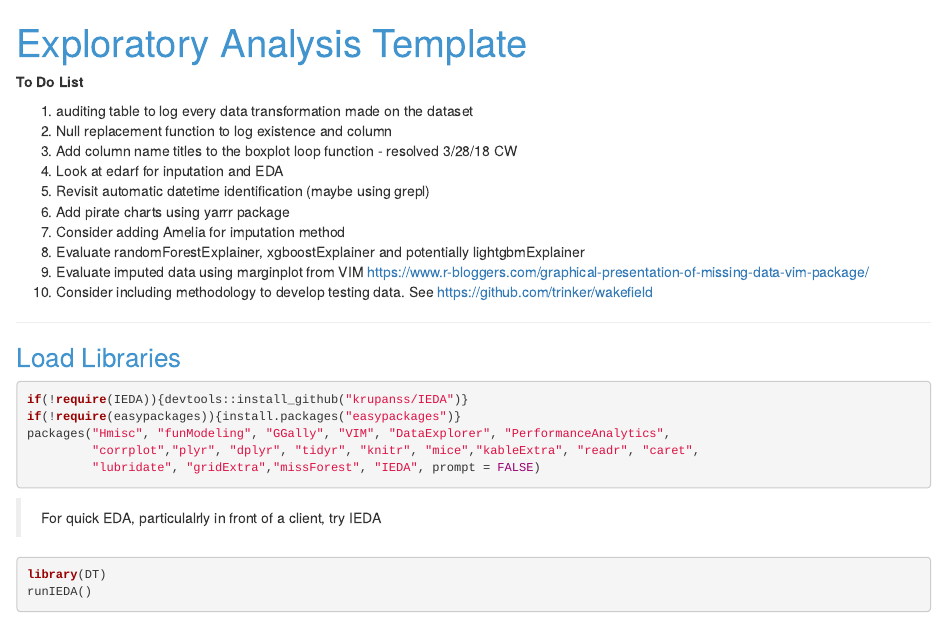
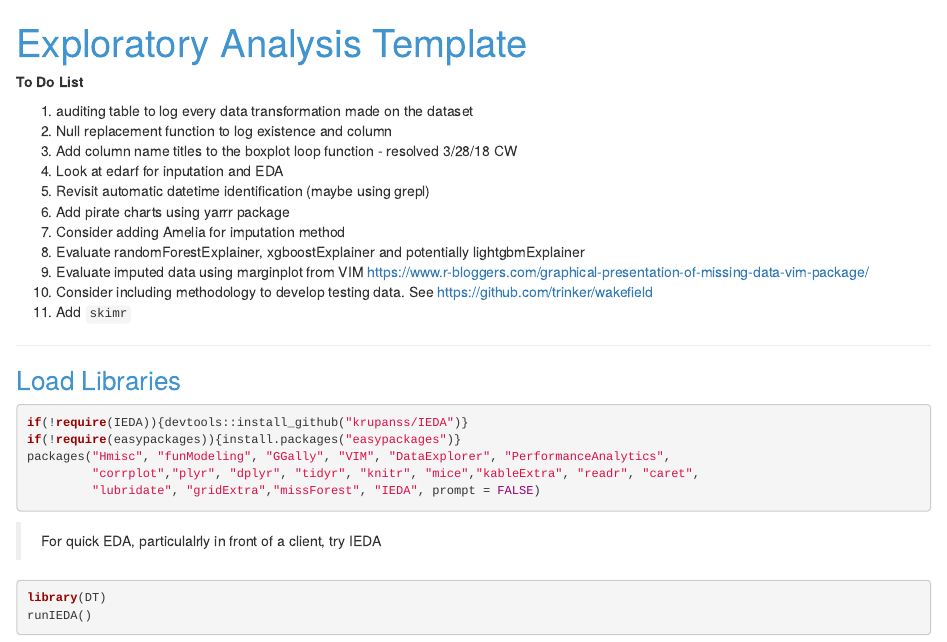
Before and after one commit to ZellW/bananas, an R Markdown document (EDA_Template_v05.RMD): the page in a window 1100 px wide, from its top. Rendered offline with R 4.5, knitr and Pandoc, with nearby package versions; some code elsewhere in the file could not run offline.

Commit message:
Add skimr

```diff
--- a/EDA_Template_v05.RMD
+++ b/EDA_Template_v05.RMD
@@ -65,7 +66,7 @@ border-top: ;
 8. Evaluate randomForestExplainer, xgboostExplainer and potentially lightgbmExplainer
 9. Evaluate imputed data using marginplot from VIM https://www.r-bloggers.com/graphical-presentation-of-missing-data-vim-package/
 10.  Consider including methodology to develop testing data.  See https://github.com/trinker/wakefield
-
+11. Add `skimr`
 
 
 --------
```
Also changed, not shown: EDA_Template_v05.RMD (1 more changed lines).
